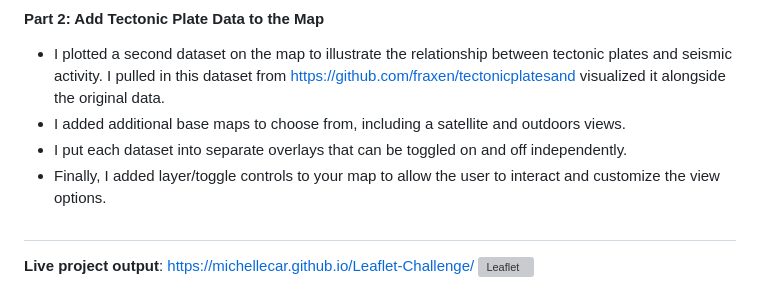
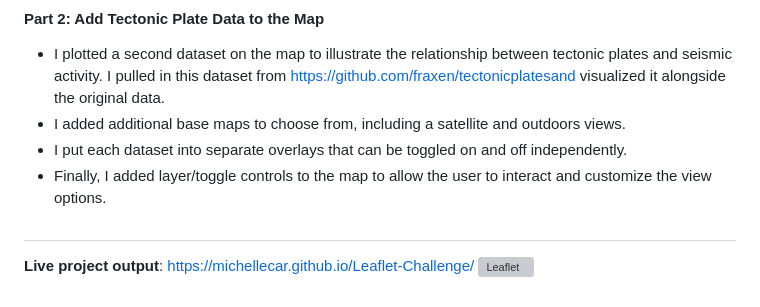
Before and after one commit to MichelleCar/Leaflet-Challenge, a Markdown page: README.md, the part around the change. GitHub-like rendering; grey boxes are pictures that could not be loaded.

```diff
--- a/README.md
+++ b/README.md
@@ -42,7 +42,7 @@ Some features include:
 * I plotted a second dataset on the map to illustrate the relationship between tectonic plates and seismic activity. I pulled in this dataset from https://github.com/fraxen/tectonicplatesand visualized it alongside the original data.
 * I added additional base maps to choose from, including a satellite and outdoors views.
 * I put each dataset into separate overlays that can be toggled on and off independently.
-* Finally, I added layer/toggle controls to your map to allow the user to interact and customize the view options.
+* Finally, I added layer/toggle controls to the map to allow the user to interact and customize the view options.
 
 #
 **Live project output**: https://michellecar.github.io/Leaflet-Challenge/
```
